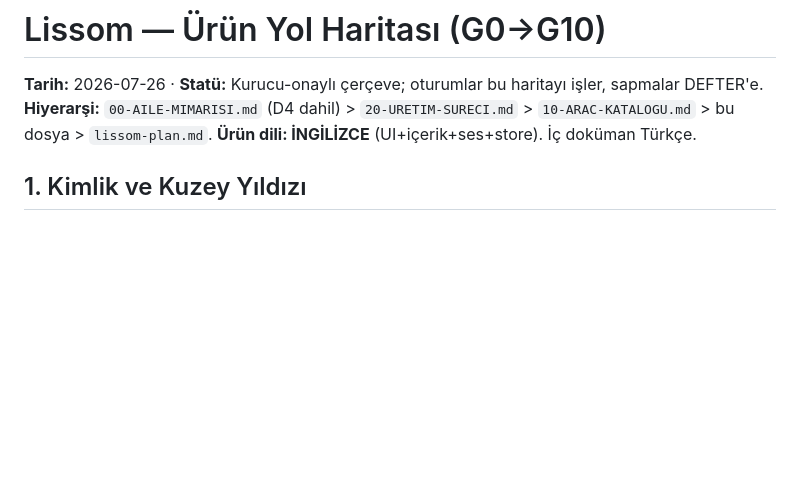
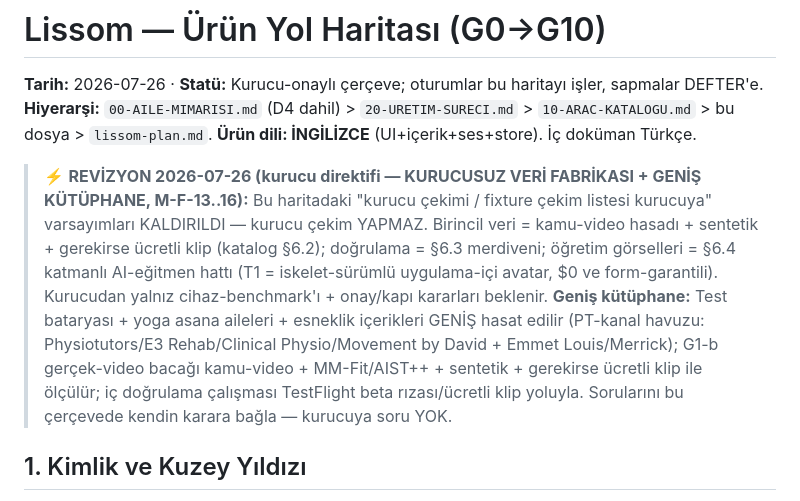
Before and after one commit to kocakkmustafa/lissom, a Markdown page: docs/lissom-roadmap.md, the part around the change. GitHub-like rendering; blank space fills up the shorter version.

Commit message:
docs: roadmap revizyonu — kurucusuz veri fabrikası + geniş kütüphane (M-F-13..16)
Co-Authored-By: Claude Fable 5 <noreply@anthropic.com>

```diff
--- a/docs/lissom-roadmap.md
+++ b/docs/lissom-roadmap.md
@@ -3,6 +3,8 @@
 **Tarih:** 2026-07-26 · **Statü:** Kurucu-onaylı çerçeve; oturumlar bu haritayı işler, sapmalar DEFTER'e.
 **Hiyerarşi:** `00-AILE-MIMARISI.md` (D4 dahil) > `20-URETIM-SURECI.md` > `10-ARAC-KATALOGU.md` > bu dosya > `lissom-plan.md`.
 **Ürün dili: İNGİLİZCE** (UI+içerik+ses+store). İç doküman Türkçe.
+
+> ⚡ **REVİZYON 2026-07-26 (kurucu direktifi — KURUCUSUZ VERİ FABRİKASI + GENİŞ KÜTÜPHANE, M-F-13..16):** Bu haritadaki "kurucu çekimi / fixture çekim listesi kurucuya" varsayımları KALDIRILDI — kurucu çekim YAPMAZ. Birincil veri = kamu-video hasadı + sentetik + gerekirse ücretli klip (katalog §6.2); doğrulama = §6.3 merdiveni; öğretim görselleri = §6.4 katmanlı AI-eğitmen hattı (T1 = iskelet-sürümlü uygulama-içi avatar, $0 ve form-garantili). Kurucudan yalnız cihaz-benchmark'ı + onay/kapı kararları beklenir. **Geniş kütüphane:** Test bataryası + yoga asana aileleri + esneklik içerikleri GENİŞ hasat edilir (PT-kanal havuzu: Physiotutors/E3 Rehab/Clinical Physio/Movement by David + Emmet Louis/Merrick); G1-b gerçek-video bacağı kamu-video + MM-Fit/AIST++ + sentetik + gerekirse ücretli klip ile ölçülür; iç doğrulama çalışması TestFlight beta rızası/ücretli klip yoluyla. Sorularını bu çerçevede kendin karara bağla — kurucuya soru YOK.
 
 ## 1. Kimlik ve Kuzey Yıldızı
 
```
